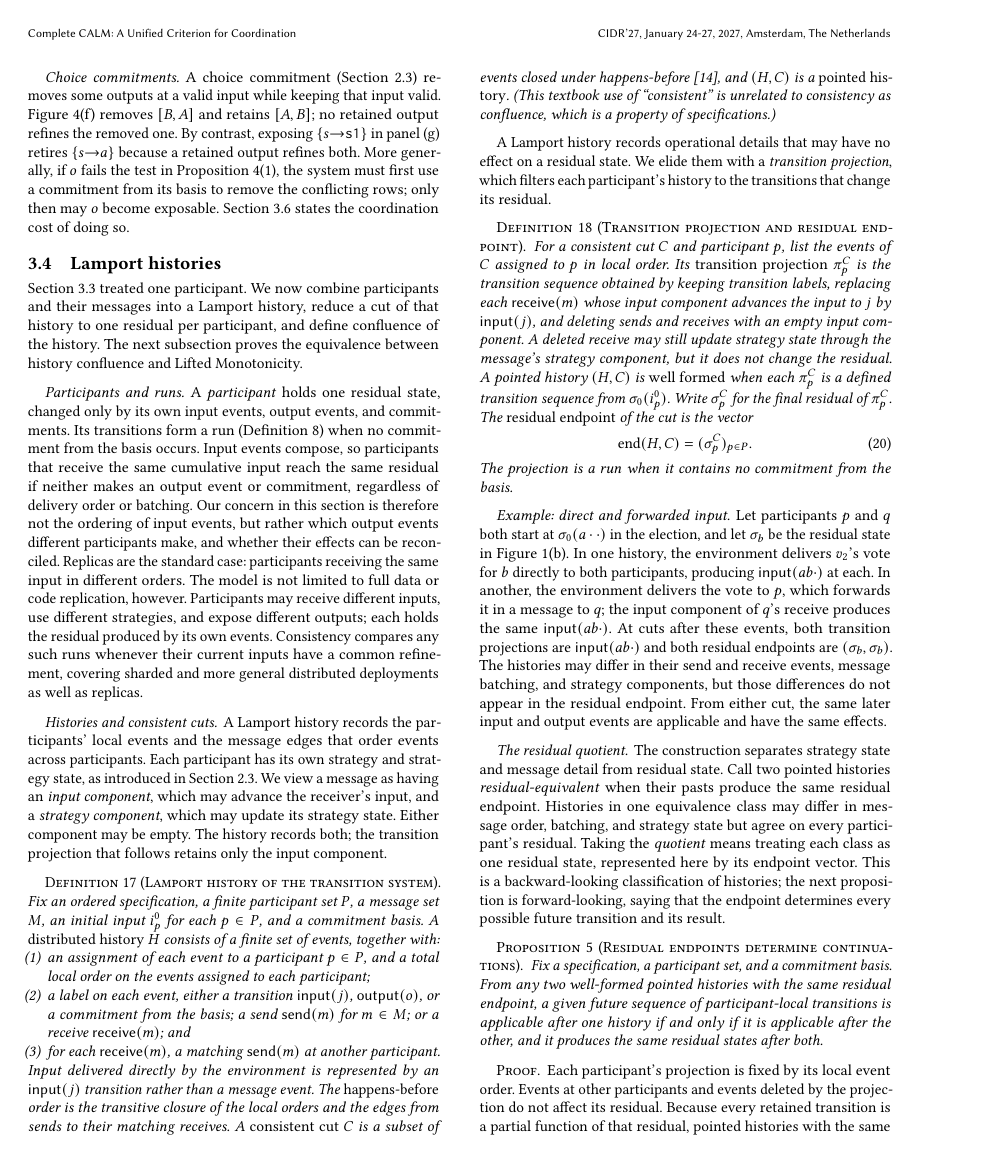
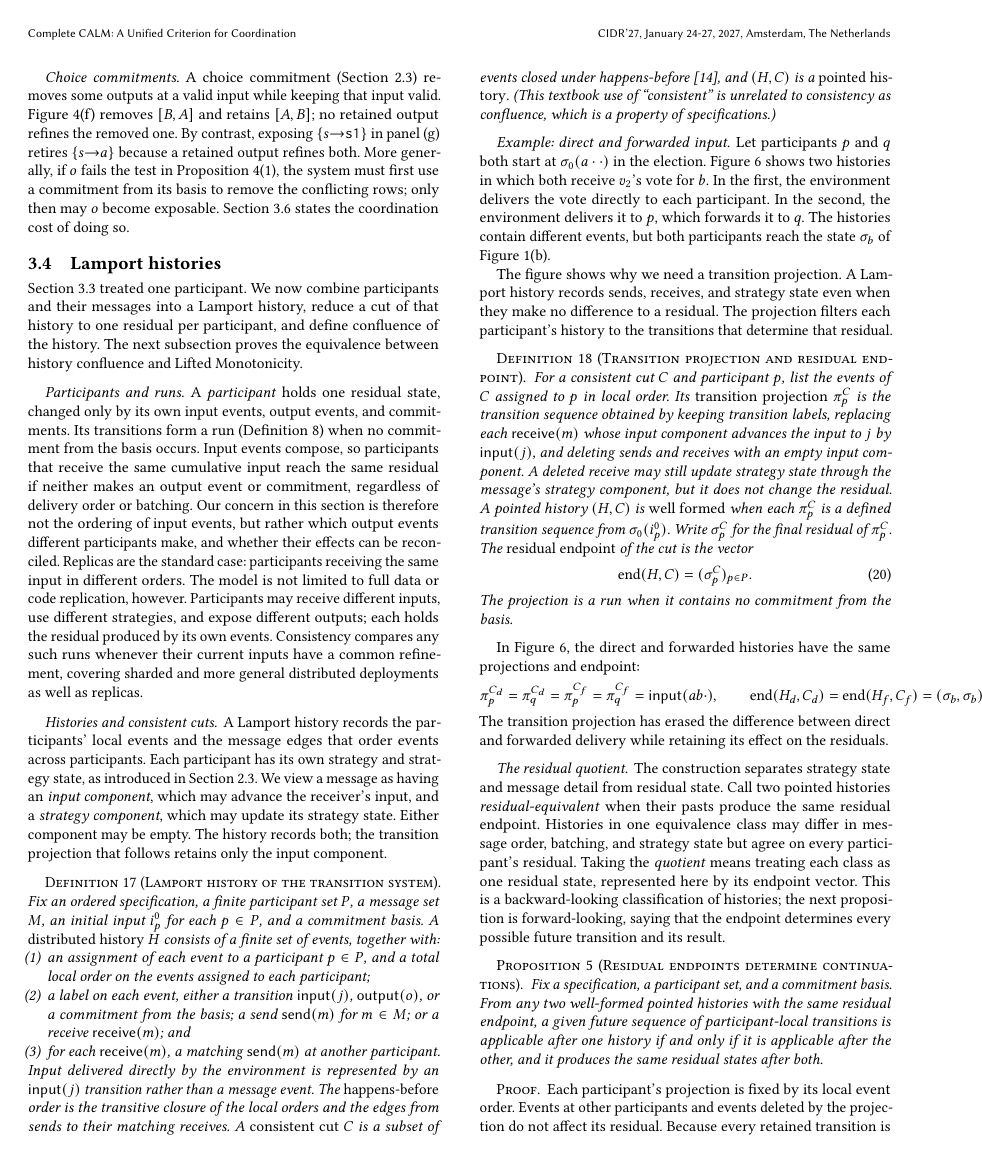
Before and after one commit to jhellerstein/coord-criterion, a LaTeX document (main.tex): page 11 of 21 before the commit and page 11 of 22 after it. Compiled offline with pdfLaTeX.

Commit message:
Lamport histories: diagram motivates projection via direct and forwarded election input
Move the election example immediately after the Lamport-history definition and render its two event graphs side by side. Direct delivery and forwarded delivery contain different events but leave both participants in the same residual state. After defining transition projection and residual endpoint, show that all four local projections equal input(ab.) and both histories have endpoint (sigma_b,sigma_b), motivating the residual quotient visually.

```diff
--- a/main.tex
+++ b/main.tex
@@ -1537,7 +1537,11 @@ and the edges from sends to their matching receives.  A
 confluence, which is a property of specifications.)
 \end{definition}
 
-A Lamport history records operational details that may have no effect on a
-residual state.  We elide them with a \emph{transition projection}, which
-filters each participant's history to the transitions that change its
-residual.
+\paragraph{Example: direct and forwarded input.}
+Let participants $p$ and $q$ both start at $\sigma_0(a\cdot\cdot)$ in the
+election.  Figure~\ref{fig:history-projection} shows two histories in which
+both receive $v_2$'s vote for $b$.  In the first, the environment delivers the
+vote directly to each participant.  In the second, the environment delivers
+it to $p$, which forwards it to $q$.  The histories contain different events,
+but both participants reach the state $\sigma_b$ of
+Figure~\ref{fig:election-frames}(b).
@@ -1544,3 +1591,10 @@ residual.
+  \label{fig:history-projection}
+\end{figure*}
+
+The figure shows why we need a transition projection.  A Lamport history
+records sends, receives, and strategy state even when they make no difference
+to a residual.  The projection filters each participant's history to the
+transitions that determine that residual.
 
 \begin{definition}[Transition projection and residual endpoint]
 \label{def:semantic-projection}
@@ -1562,20 +1616,17 @@ $\pi_p^C$.  The
 The projection is a run when it contains no commitment from the basis.
 \end{definition}
 
-\paragraph{Example: direct and forwarded input.}
-Let participants $p$ and $q$ both start at $\sigma_0(a\cdot\cdot)$ in the
-election, and let $\sigma_b$ be the residual state in
-Figure~\ref{fig:election-frames}(b).  In one history, the environment delivers
-$v_2$'s vote for $b$ directly to both participants, producing
-$\mathsf{input}(ab\cdot)$ at each.  In another, the environment delivers the
-vote to $p$, which forwards it in a message to $q$; the input component of
-$q$'s receive produces the same $\mathsf{input}(ab\cdot)$.  At cuts after
-these events, both transition projections are $\mathsf{input}(ab\cdot)$ and
-both residual endpoints are $(\sigma_b,\sigma_b)$.  The histories may differ
-in their send and receive events, message batching, and strategy components,
-but those differences do not appear in the residual endpoint.  From either
-cut, the same later input and output events are applicable and have the same
-effects.
+In Figure~\ref{fig:history-projection}, the direct and forwarded histories
+have the same projections and endpoint:
+\[
+  \pi_p^{C_d}=\pi_q^{C_d}=\pi_p^{C_f}=\pi_q^{C_f}
+    =\mathsf{input}(ab\cdot),
+  \qquad
+  \operatorname{end}(H_d,C_d)=\operatorname{end}(H_f,C_f)
+    =(\sigma_b,\sigma_b).
+\]
+The transition projection has erased the difference between direct and
+forwarded delivery while retaining its effect on the residuals.
 
 \paragraph{The residual quotient.}
 The construction separates strategy state and message detail from residual
```
Also changed, not shown: main.tex (43 more changed lines).
